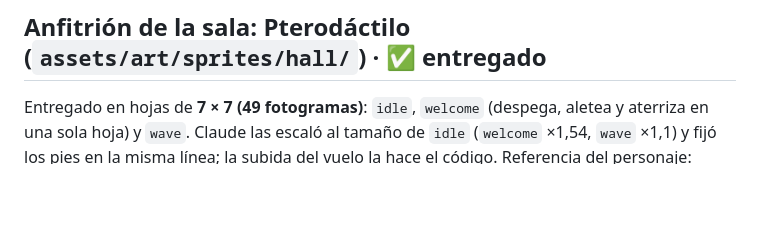
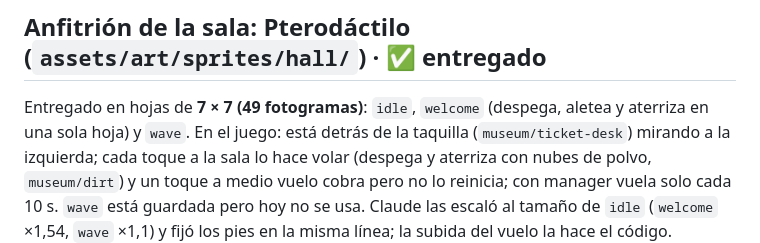
Before and after one commit to AlfredoGonzalez/DinoFossil, a Markdown page: docs/art/sprites.md, the part around the change. Rendered like a GitHub page; blank space fills up the shorter version.

Commit message:
Docs: hall host behaviour and where the manager poster hangs
Co-Authored-By: Claude Opus 5.5 <noreply@anthropic.com>
Claude-Session: https://claude.ai/code/session_01UsRMS2ZzFUiLUPWsUBRzUF

```diff
--- a/docs/art/sprites.md
+++ b/docs/art/sprites.md
@@ -99,7 +99,10 @@ AutoSprite (side-scroller, 25 fotogramas, 256 px, Sharpen: None):
 ## Anfitrión de la sala: Pterodáctilo (`assets/art/sprites/hall/`) · ✅ entregado
 
 Entregado en hojas de **7 × 7 (49 fotogramas)**: `idle`, `welcome` (despega, aletea y aterriza en
-una sola hoja) y `wave`. Claude las escaló al tamaño de `idle` (`welcome` ×1,54, `wave` ×1,1) y fijó
+una sola hoja) y `wave`. En el juego: está detrás de la taquilla (`museum/ticket-desk`) mirando a la
+izquierda; cada toque a la sala lo hace volar (despega y aterriza con nubes de polvo, `museum/dirt`) y
+un toque a medio vuelo cobra pero no lo reinicia; con manager vuela solo cada 10 s. `wave` está
+guardada pero hoy no se usa. Claude las escaló al tamaño de `idle` (`welcome` ×1,54, `wave` ×1,1) y fijó
 los pies en la misma línea; la subida del vuelo la hace el código. Referencia del personaje:
 `docs/art/referencias/pterodactyl-host.webp`. Lo de abajo es la propuesta original.
 
```
Also changed, not shown: docs/art/02-casa-museo.md (+1 -1 lines), docs/art/04-sotanos.md (+1 -1 lines).
